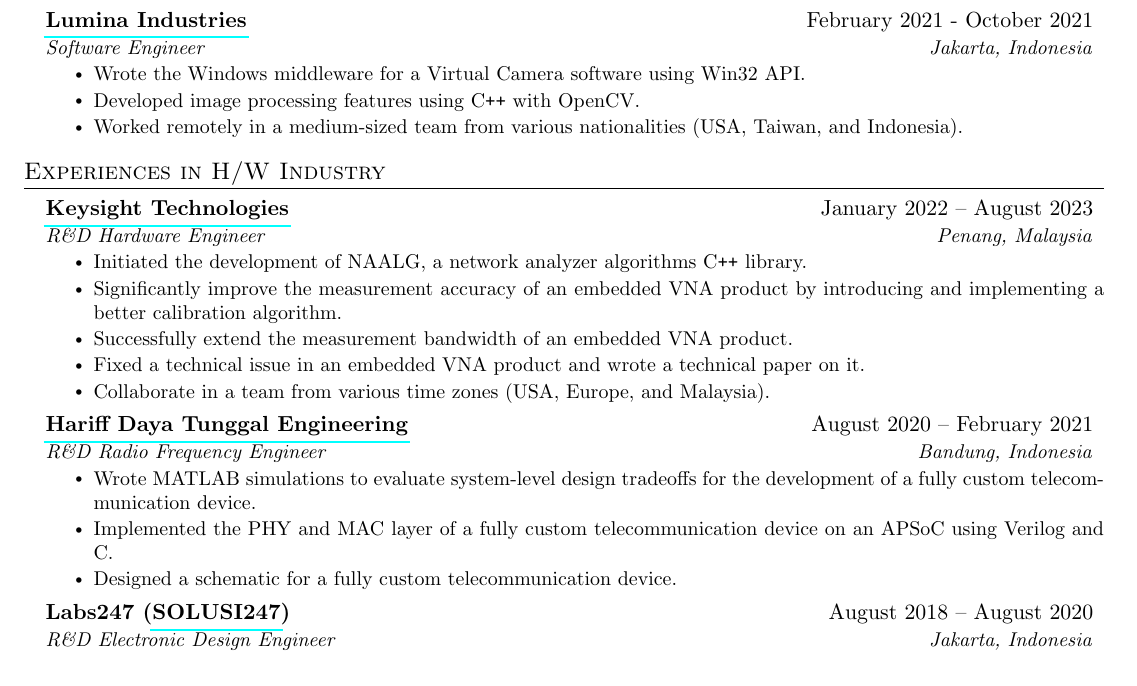
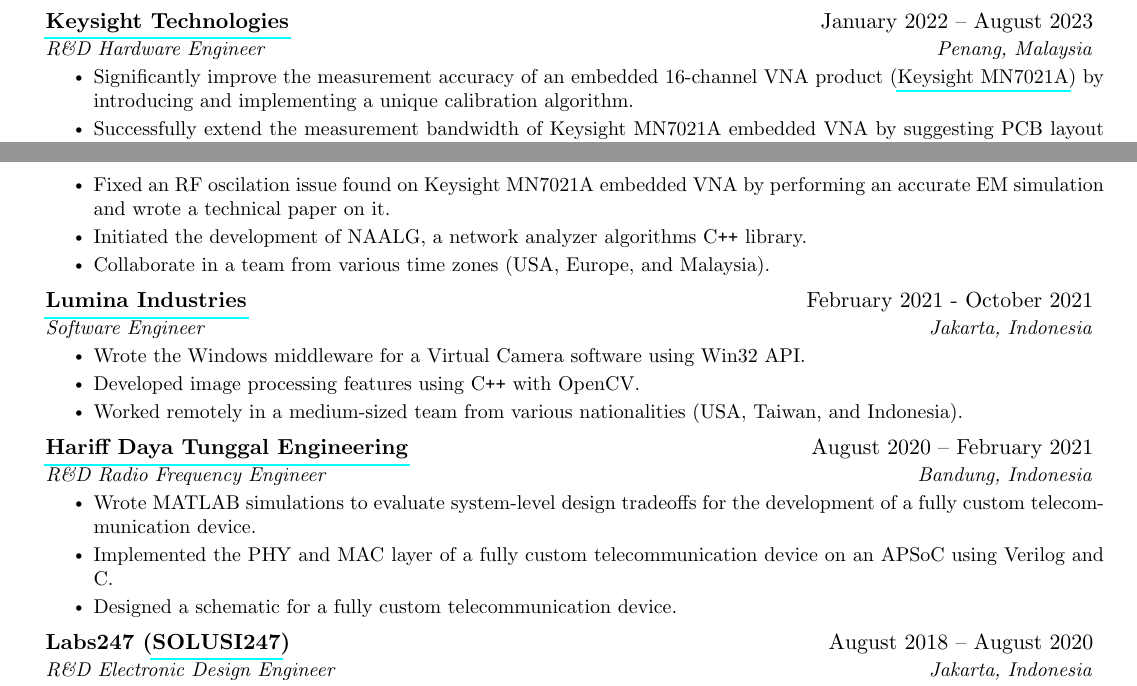
Before and after one commit to fuad1502/cv, a LaTeX CV (cv.tex): part of page 2 of 3 before the commit and two parts of pages 1 and 2 of 3 after it, the two joined at a grey line, cut so that both start at the same text. Compiled offline with pdfLaTeX.

Commit message:
Remove clutter & better highlight achievements

```diff
--- a/cv.tex
+++ b/cv.tex
@@ -266,10 +250,36 @@
 	application launcher) written in \CC.
 }
 \resumeItem{Initiated the porting of a systems component to Rust.}
-\resumeItem{Received an employee of the quarter award.}
+\resumeItem{Received an employee of the quarter award \& won second place in a
+Software Architecture Design Competition for my refactor work.
+}
+\resumeItemListEnd
+
+\resumeSubheading
+{\href{https://www.keysight.com/}{Keysight Technologies}}{January 2022 -- August 2023}
+{R\&D Hardware Engineer}{Penang, Malaysia}
+\resumeItemListStart
 \resumeItem{
-	Won second place in a Software Architecture Design Competition for my
-	refactor work.
+  Significantly improve the measurement accuracy of an embedded 16-channel VNA
+  product
+  (\href{https://www.keysight.com/content/dam/keysight/en/doc/gate/application-notes/Microwave-Sensing-Applications-in-Brain-Imaging.pdf}{Keysight
+  MN7021A}) by introducing and implementing a unique calibration algorithm.
+}
+\resumeItem{
+  Successfully extend the measurement bandwidth of Keysight MN7021A embedded
+  VNA by suggesting PCB layout improvements.
+}
+\resumeItem{
+  Fixed an RF oscilation issue found on Keysight MN7021A embedded VNA by
+  performing an accurate EM simulation and wrote a technical paper on it.
+}
+\resumeItem{
+	Initiated the development of NAALG, a network analyzer algorithms \CC\
+	library.
+}
+\resumeItem{
+	Collaborate in a team from various time zones (USA, Europe, and
+	Malaysia).
 }
 \resumeItemListEnd
 
@@ -285,40 +295,6 @@
 \resumeItem{
 	Worked remotely in a medium-sized team from various nationalities (USA,
 	Taiwan, and Indonesia).
-}
-\resumeItemListEnd
-
-\resumeSubHeadingListEnd
-
-%=========================
-% Experiences in H/W Industry
-%=========================
-\section{Experiences in H/W Industry}
-\resumeSubHeadingListStart
-
-\resumeSubheading
-{\href{https://www.keysight.com/}{Keysight Technologies}}{January 2022 -- August 2023}
-{R\&D Hardware Engineer}{Penang, Malaysia}
-\resumeItemListStart
-\resumeItem{
-	Initiated the development of NAALG, a network analyzer algorithms \CC\
-	library.
-}
-\resumeItem{
-	Significantly improve the measurement accuracy of an embedded VNA
-	product by introducing and implementing a better calibration algorithm.
-}
-\resumeItem{
-	Successfully extend the measurement bandwidth of an embedded VNA
-	product.
-}
-\resumeItem{
-	Fixed a technical issue in an embedded VNA product and wrote a
-	technical paper on it.
-}
-\resumeItem{
-	Collaborate in a team from various time zones (USA, Europe, and
-	Malaysia).
 }
 \resumeItemListEnd
 
```
Also changed, not shown: cv.tex (58 more changed lines).
